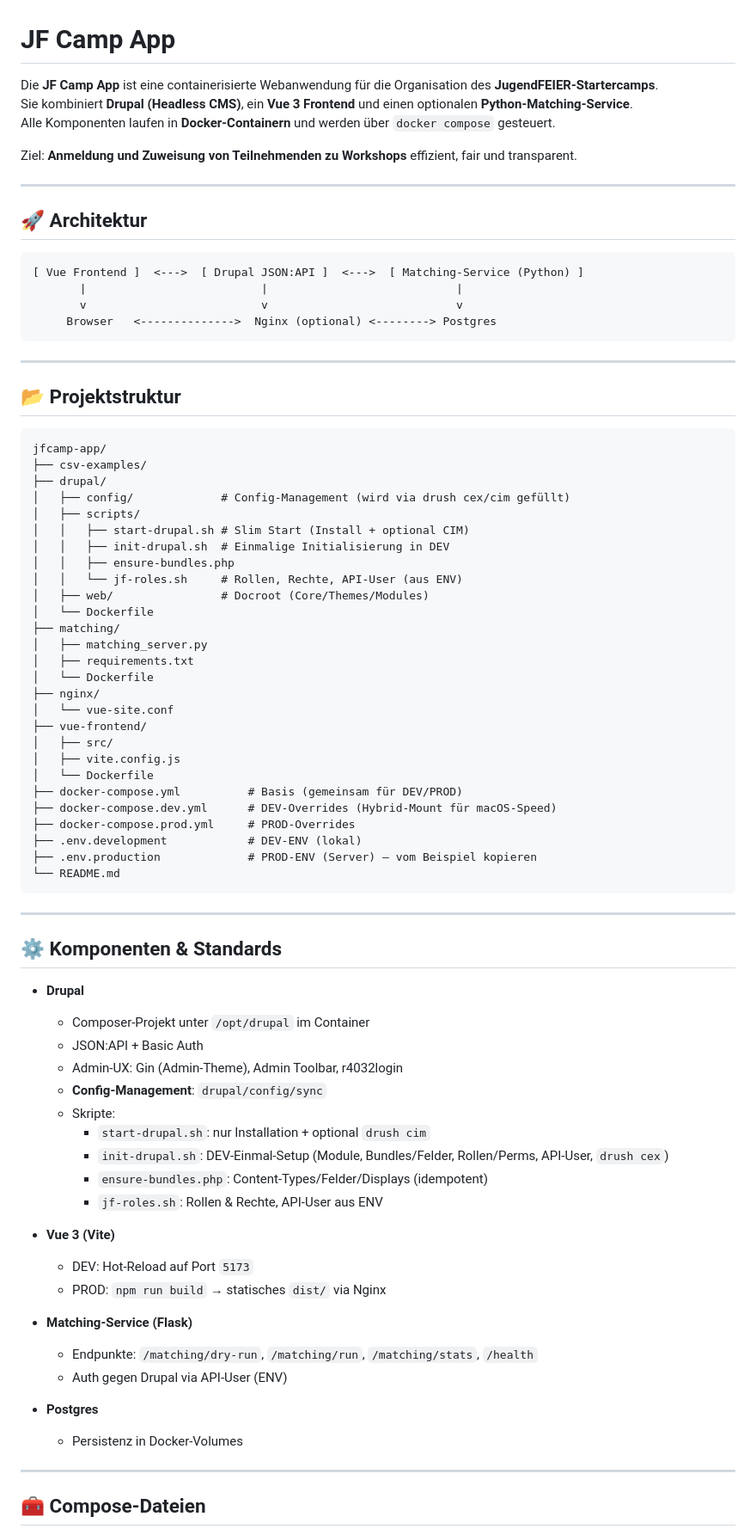
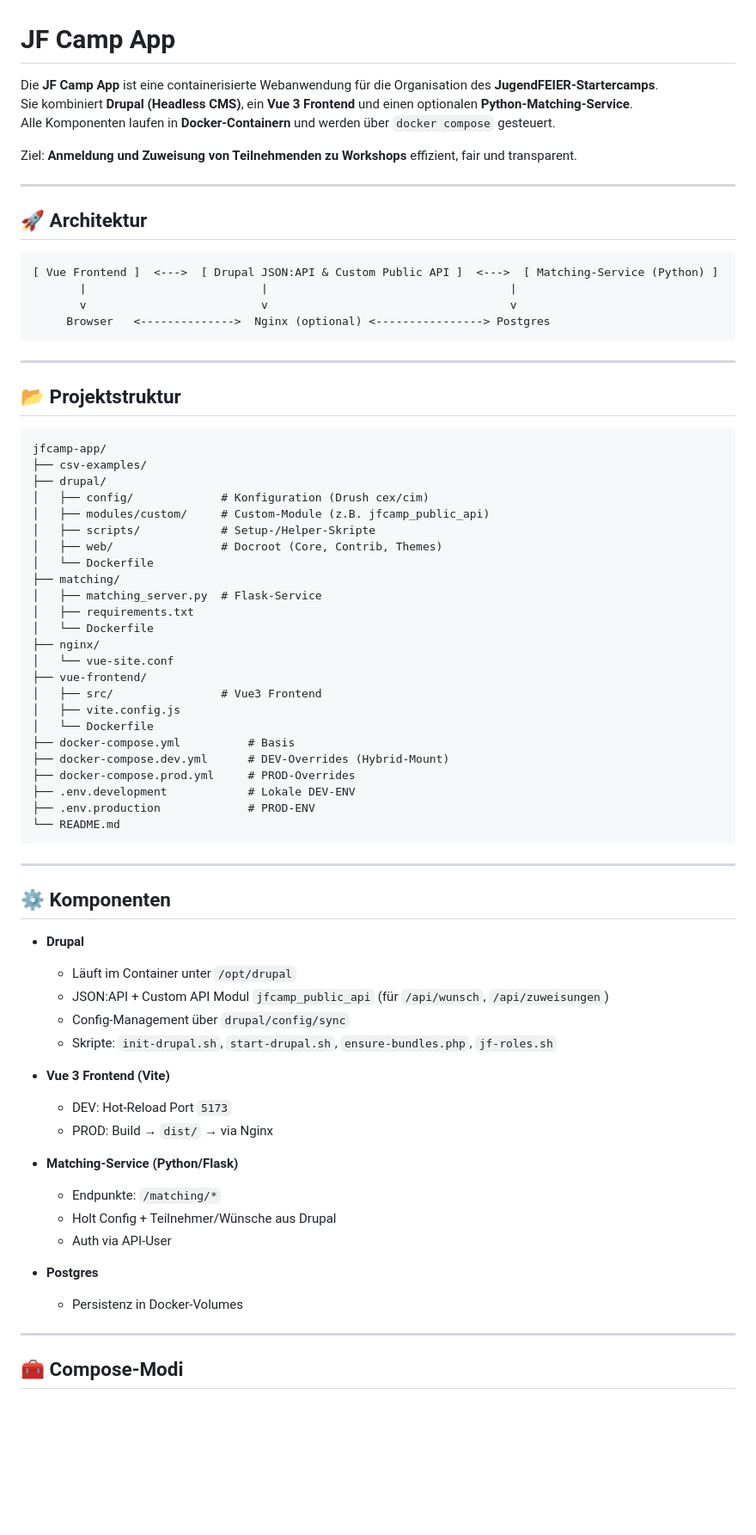
Before and after one commit to cgreunke/jfcamp-app, a Markdown page: README.md, the part around the change printed below. Shown: that part at 86% size. GitHub-like rendering; blank space fills up the shorter version.

````diff
--- a/README.md
+++ b/README.md
@@ -1,8 +1,8 @@
 # JF Camp App
 
-Die **JF Camp App** ist eine containerisierte Webanwendung für die Organisation des **JugendFEIER‑Startercamps**.
-Sie kombiniert **Drupal (Headless CMS)**, ein **Vue 3 Frontend** und einen optionalen **Python‑Matching‑Service**.
-Alle Komponenten laufen in **Docker‑Containern** und werden über `docker compose` gesteuert.
+Die **JF Camp App** ist eine containerisierte Webanwendung für die Organisation des **JugendFEIER-Startercamps**.
+Sie kombiniert **Drupal (Headless CMS)**, ein **Vue 3 Frontend** und einen optionalen **Python-Matching-Service**.
+Alle Komponenten laufen in **Docker-Containern** und werden über `docker compose` gesteuert.
 
 Ziel: **Anmeldung und Zuweisung von Teilnehmenden zu Workshops** effizient, fair und transparent.
 
@@ -11,10 +11,10 @@ Ziel: **Anmeldung und Zuweisung von Teilnehmenden zu Workshops** effizient, fair
 ## 🚀 Architektur
 
 ```
-[ Vue Frontend ]  <--->  [ Drupal JSON:API ]  <--->  [ Matching-Service (Python) ]
-       |                          |                            |
-       v                          v                            v
-     Browser   <-------------->  Nginx (optional) <--------> Postgres
+[ Vue Frontend ]  <--->  [ Drupal JSON:API & Custom Public API ]  <--->  [ Matching-Service (Python) ]
+       |                          |                                    |
+       v                          v                                    v
+     Browser   <-------------->  Nginx (optional) <----------------> Postgres
 ```
 
 ---
@@ -25,59 +25,52 @@ Ziel: **Anmeldung und Zuweisung von Teilnehmenden zu Workshops** effizient, fair
 jfcamp-app/
 ├── csv-examples/
 ├── drupal/
-│   ├── config/             # Config-Management (wird via drush cex/cim gefüllt)
-│   ├── scripts/
-│   │   ├── start-drupal.sh # Slim Start (Install + optional CIM)
-│   │   ├── init-drupal.sh  # Einmalige Initialisierung in DEV
-│   │   ├── ensure-bundles.php
-│   │   └── jf-roles.sh     # Rollen, Rechte, API-User (aus ENV)
-│   ├── web/                # Docroot (Core/Themes/Modules)
+│   ├── config/             # Konfiguration (Drush cex/cim)
+│   ├── modules/custom/     # Custom-Module (z.B. jfcamp_public_api)
+│   ├── scripts/            # Setup-/Helper-Skripte
+│   ├── web/                # Docroot (Core, Contrib, Themes)
 │   └── Dockerfile
 ├── matching/
-│   ├── matching_server.py
+│   ├── matching_server.py  # Flask-Service
 │   ├── requirements.txt
 │   └── Dockerfile
 ├── nginx/
 │   └── vue-site.conf
 ├── vue-frontend/
-│   ├── src/
+│   ├── src/                # Vue3 Frontend
 │   ├── vite.config.js
 │   └── Dockerfile
-├── docker-compose.yml          # Basis (gemeinsam für DEV/PROD)
-├── docker-compose.dev.yml      # DEV-Overrides (Hybrid-Mount für macOS-Speed)
+├── docker-compose.yml          # Basis
+├── docker-compose.dev.yml      # DEV-Overrides (Hybrid-Mount)
 ├── docker-compose.prod.yml     # PROD-Overrides
-├── .env.development            # DEV-ENV (lokal)
-├── .env.production             # PROD-ENV (Server) – vom Beispiel kopieren
+├── .env.development            # Lokale DEV-ENV
+├── .env.production             # PROD-ENV
 └── README.md
 ```
 
 ---
 
-## ⚙️ Komponenten & Standards
+## ⚙️ Komponenten
 
 - **Drupal**
-  - Composer‑Projekt unter `/opt/drupal` im Container
-  - JSON:API + Basic Auth
-  - Admin‑UX: Gin (Admin‑Theme), Admin Toolbar, r4032login
-  - **Config‑Management**: `drupal/config/sync`
-  - Skripte:
-    - `start-drupal.sh`: nur Installation + optional `drush cim`
-    - `init-drupal.sh`: DEV‑Einmal‑Setup (Module, Bundles/Felder, Rollen/Perms, API‑User, `drush cex`)
-    - `ensure-bundles.php`: Content‑Types/Felder/Displays (idempotent)
-    - `jf-roles.sh`: Rollen & Rechte, API‑User aus ENV
+  - Läuft im Container unter `/opt/drupal`
+  - JSON:API + Custom API Modul `jfcamp_public_api` (für `/api/wunsch`, `/api/zuweisungen`)
+  - Config-Management über `drupal/config/sync`
+  - Skripte: `init-drupal.sh`, `start-drupal.sh`, `ensure-bundles.php`, `jf-roles.sh`
 
-- **Vue 3 (Vite)**
-  - DEV: Hot‑Reload auf Port `5173`
-  - PROD: `npm run build` → statisches `dist/` via Nginx
+- **Vue 3 Frontend (Vite)**
+  - DEV: Hot-Reload Port `5173`
+  - PROD: Build → `dist/` → via Nginx
 
-- **Matching‑Service (Flask)**
-  - Endpunkte: `/matching/dry-run`, `/matching/run`, `/matching/stats`, `/health`
-  - Auth gegen Drupal via API‑User (ENV)
+- **Matching-Service (Python/Flask)**
+  - Endpunkte: `/matching/*`
+  - Holt Config + Teilnehmer/Wünsche aus Drupal
+  - Auth via API-User
 
 - **Postgres**
-  - Persistenz in Docker‑Volumes
+  - Persistenz in Docker-Volumes
 
 ---
 
-## 🧰 Compose‑Dateien
+## 🧰 Compose-Modi
 
````
Also changed, not shown: other parts of README.md (+25 -133 lines).
